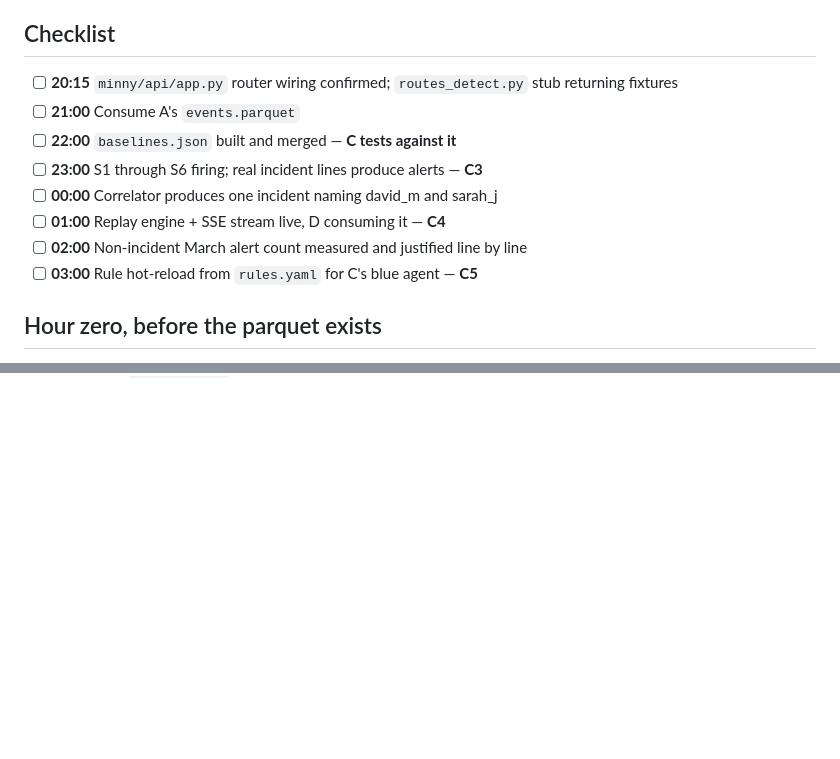
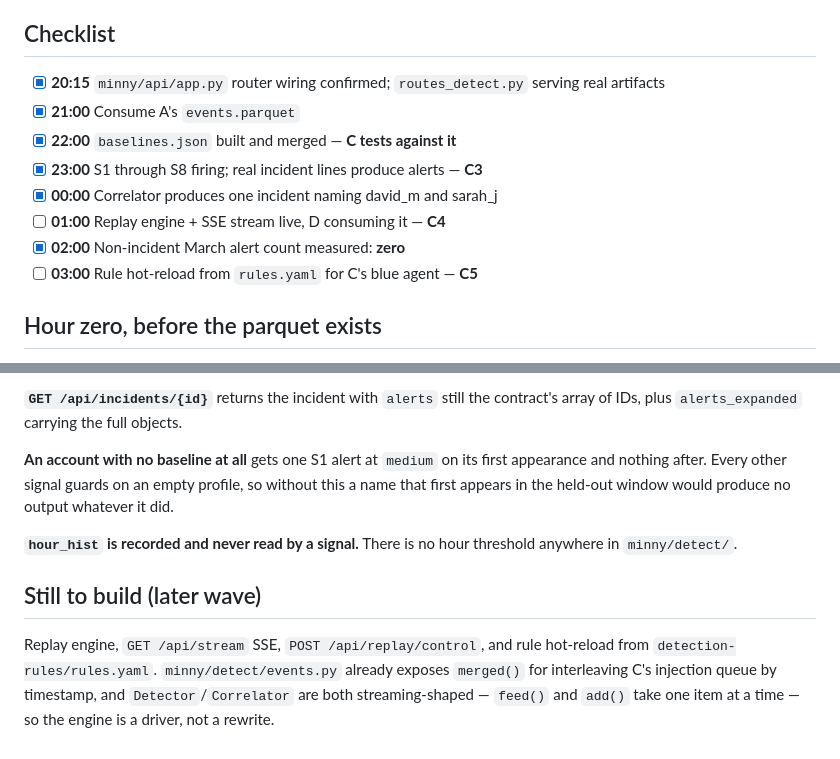
Before and after one commit to Ch33zig/Minny, a Markdown page: docs/handoff/B-detection.md, 2 parts joined by grey strips. Rendered like a GitHub page; blank space fills up the shorter version.

```diff
--- a/docs/handoff/B-detection.md
+++ b/docs/handoff/B-detection.md
@@ -6,13 +6,13 @@ You build the watchdog. It is the middle 40 seconds of the demo and the thing C
 
 ## Checklist
 
-- [ ] **20:15** `minny/api/app.py` router wiring confirmed; `routes_detect.py` stub returning fixtures
-- [ ] **21:00** Consume A's `events.parquet`
-- [ ] **22:00** `baselines.json` built and merged — **C tests against it**
-- [ ] **23:00** S1 through S6 firing; real incident lines produce alerts — **C3**
-- [ ] **00:00** Correlator produces one incident naming david_m and sarah_j
+- [x] **20:15** `minny/api/app.py` router wiring confirmed; `routes_detect.py` serving real artifacts
+- [x] **21:00** Consume A's `events.parquet`
+- [x] **22:00** `baselines.json` built and merged — **C tests against it**
+- [x] **23:00** S1 through S8 firing; real incident lines produce alerts — **C3**
+- [x] **00:00** Correlator produces one incident naming david_m and sarah_j
 - [ ] **01:00** Replay engine + SSE stream live, D consuming it — **C4**
-- [ ] **02:00** Non-incident March alert count measured and justified line by line
+- [x] **02:00** Non-incident March alert count measured: **zero**
 - [ ] **03:00** Rule hot-reload from `rules.yaml` for C's blue agent — **C5**
 
 ## Hour zero, before the parquet exists
@@ -84,0 +150,18 @@ Replaying March produces **one** incident naming david_m as attacker and sarah_j
+**`GET /api/incidents/{id}`** returns the incident with `alerts` still the
+contract's array of IDs, plus `alerts_expanded` carrying the full objects.
+
+**An account with no baseline at all** gets one S1 alert at `medium` on its
+first appearance and nothing after. Every other signal guards on an empty
+profile, so without this a name that first appears in the held-out window
+would produce no output whatever it did.
+
+**`hour_hist` is recorded and never read by a signal.** There is no hour
+threshold anywhere in `minny/detect/`.
+
+## Still to build (later wave)
+
+Replay engine, `GET /api/stream` SSE, `POST /api/replay/control`, and rule
+hot-reload from `detection-rules/rules.yaml`. `minny/detect/events.py` already
+exposes `merged()` for interleaving C's injection queue by timestamp, and
+`Detector`/`Correlator` are both streaming-shaped — `feed()` and `add()` take
+one item at a time — so the engine is a driver, not a rewrite.
```
Also changed, not shown: other parts of docs/handoff/B-detection.md (+65 -0 lines).
